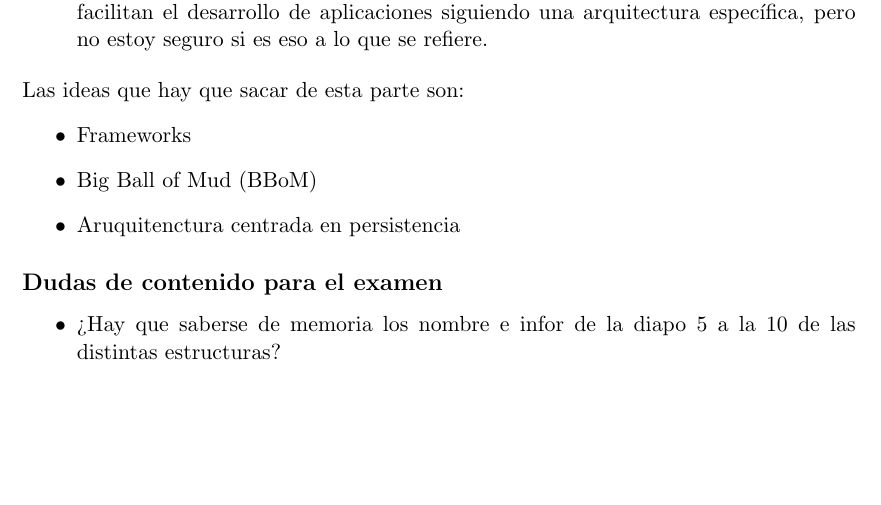
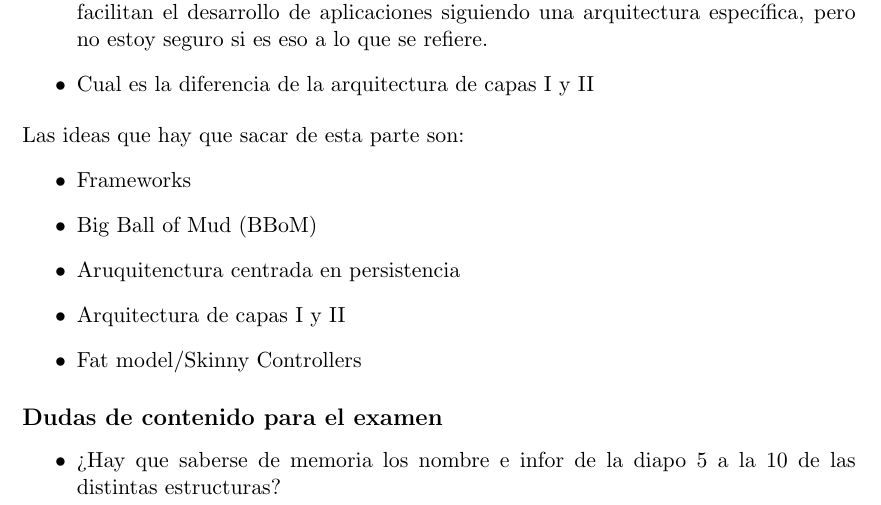
Before and after one commit to pagaliv/Dudas-paw, a LaTeX document (main.tex, which reads temas/arquitectura.tex): part of page 4 of 4, cut so that both start at the same text, the shorter picture padded with empty space. Compiled offline with pdfLaTeX.

Commit message:
Arquitectura 1.4 duda 1.3

```diff
--- a/temas/arquitectura.tex
+++ b/temas/arquitectura.tex
@@ -74,12 +74,15 @@ Las ideas que hay que sacar de esta parte son:
 \subsection*{Dudas de conocimiento}
 \begin{itemize}
     \item No entiendo las diferencias entre frameworks y arquitecturas, lo que he entendido es que las arquitecturas son un conjunto de patrones y principios de diseño que se pueden aplicar a cualquier proyecto y los frameworks son una implementación concreta de una arquitectura, es decir, un conjunto de herramientas y librerías que facilitan el desarrollo de aplicaciones siguiendo una arquitectura específica, pero no estoy seguro si es eso a lo que se refiere.
+    \item Cual es la diferencia de la arquitectura de capas I y II
 \end{itemize}
 Las ideas que hay que sacar de esta parte son:
 \begin{itemize}
     \item Frameworks
     \item Big Ball of Mud (BBoM)
     \item Aruquitenctura centrada en persistencia
+    \item Arquitectura de capas I y II
+    \item Fat model/Skinny Controllers
 \end{itemize}
 \subsection*{Dudas de contenido para el examen}
 \begin{itemize}
```
Also changed, not shown: main.pdf.
